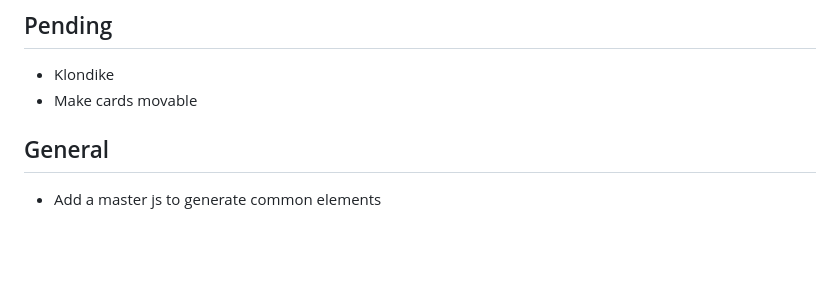
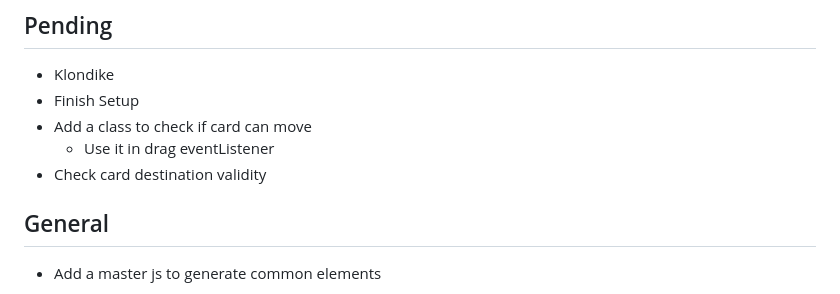
Before and after one commit to rekky1aws/wii-menu-recreation, a Markdown page: TODO.md, the part around the change. Drawn GitHub-style; blank space fills up the shorter version.

Commit message:
TODO Update

```diff
--- a/TODO.md
+++ b/TODO.md
@@ -2,7 +2,10 @@
 
 ## Pending
  + Klondike
-  + Make cards movable
+  + Finish Setup
+  + Add a class to check if card can move
+    + Use it in drag eventListener
+  + Check card destination validity
 
 ## General
  + Add a master js to generate common elements
```
